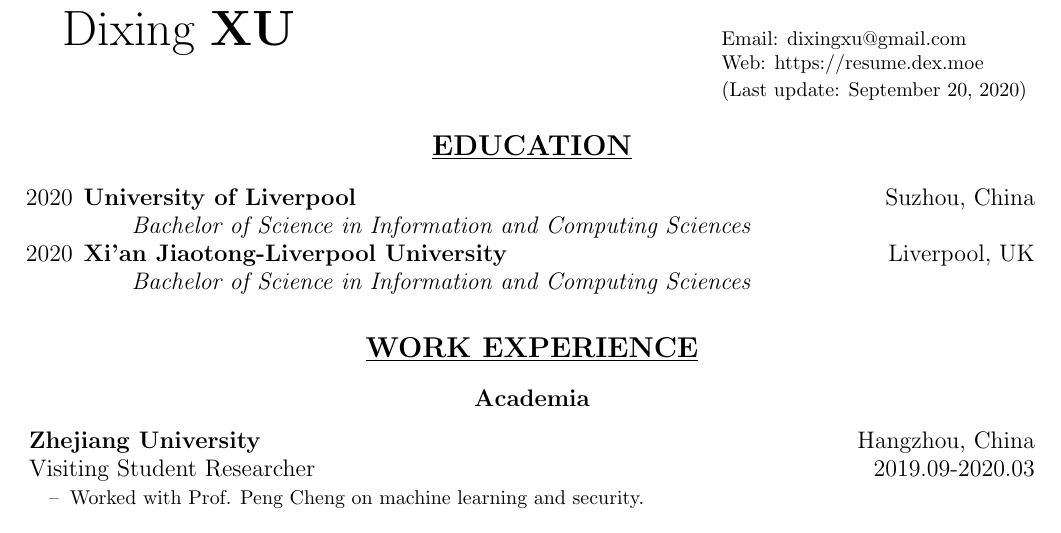
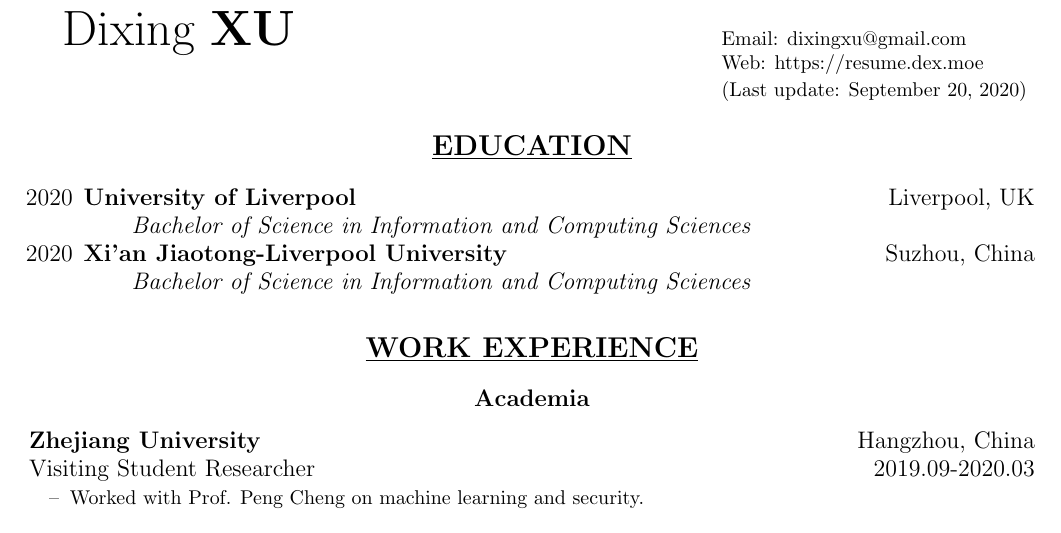
Before and after one commit to dexhunter/yaacv, a LaTeX CV (cv.tex): part of page 1 of 2, cut so that both start at the same text. Compiled offline with pdfLaTeX.

Commit message:
fix a typo

```diff
--- a/cv.tex
+++ b/cv.tex
@@ -46,11 +46,11 @@
 
 \section*{\centering\underline{EDUCATION}}
 \begin{itemize}[noitemsep, nolistsep]
-    \large \item[2020] \textbf{University of Liverpool} \hfill Suzhou, China
+    \large \item[2020] \textbf{University of Liverpool} \hfill Liverpool, UK
         \begin{itemize}[noitemsep, nolistsep]
             \item[] \textit{Bachelor of Science in Information and Computing Sciences}
         \end{itemize}
-    \item[2020] \large\textbf{Xi'an Jiaotong-Liverpool University} \hfill Liverpool, UK
+    \item[2020] \large\textbf{Xi'an Jiaotong-Liverpool University} \hfill Suzhou, China
         \begin{itemize}[noitemsep, nolistsep]
             \item[] \textit{Bachelor of Science in Information and Computing Sciences}
         \end{itemize}
```
